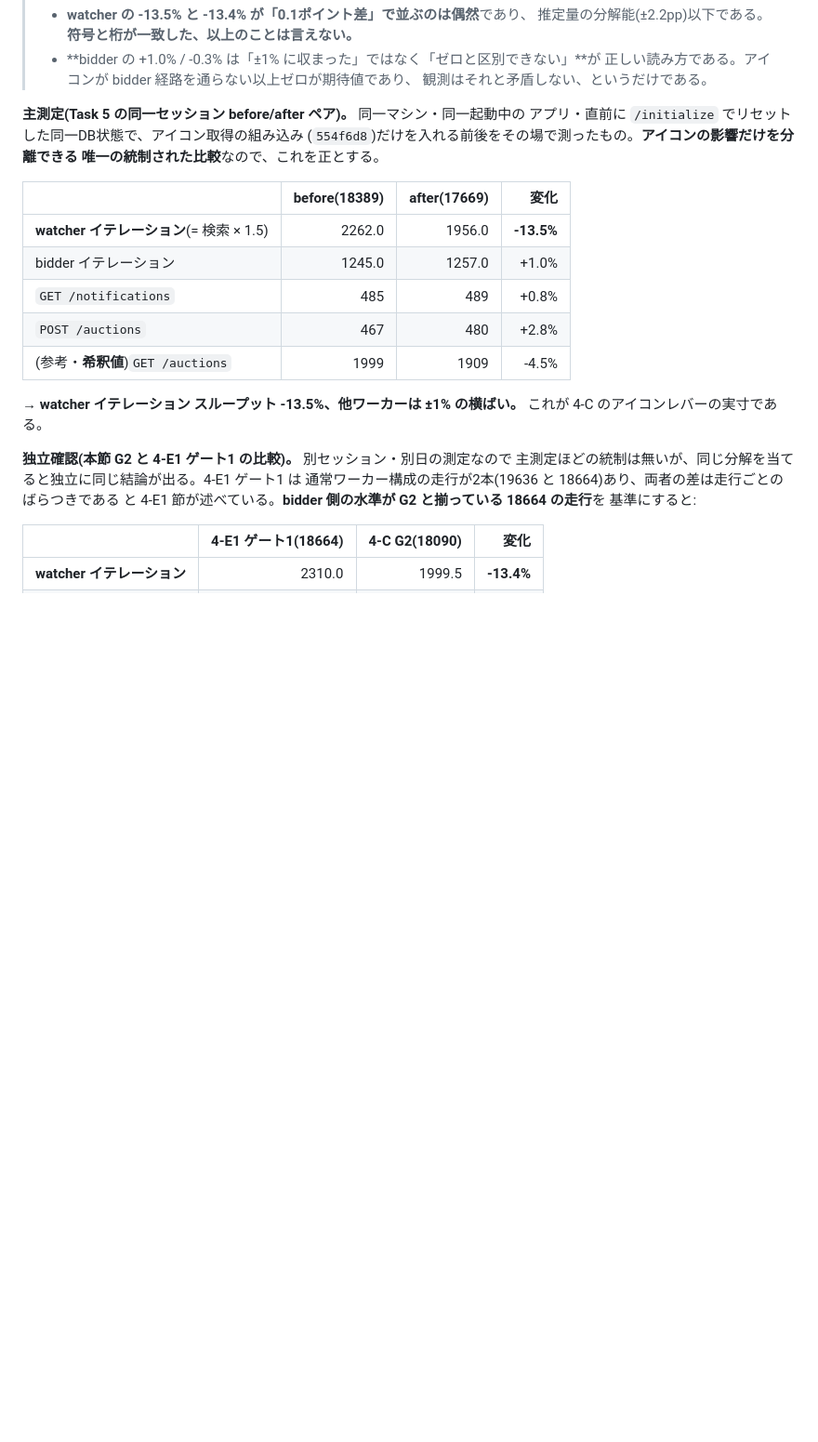
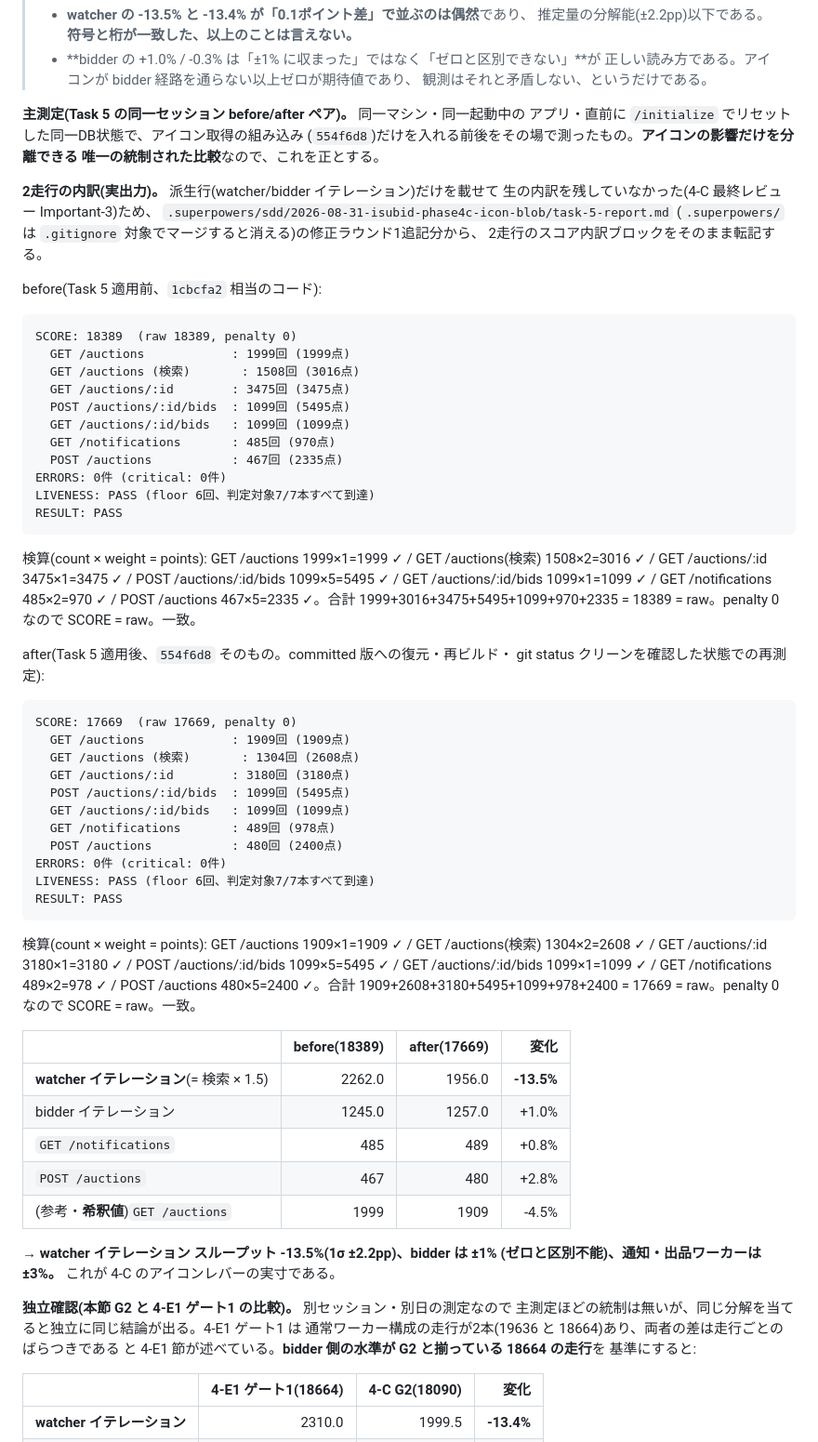
Before and after one commit to kyosu-1/isubid, a Markdown page: docs/phase4-notes.md, the part around one of its changes. Shown at 93% size. Drawn GitHub-style; blank space fills up the shorter version.

Commit message:
docs: 4-C最終レビューの修正ウェーブ(Important 1-3・Minor-7)を反映する
- 設計文書のアイコン検証記述を2ac4cfeの実装(内容不一致=critical/
  ステータス起因=ErrApplication)に追従させる(Important-1)
- G4見出し文の「他ワーカーは±1%」をまとめ表と同じ表現に揃える(Important-2)
- Task5報告書の生スコア内訳2走行分をG4へ実出力のまま転記し検算を併記する
  (Important-3)
- 持ち越し29の「ErrCritical未検証」をアイコン呼び出し箇所だけの指摘に精密化し
  4-A/4-Bで配管自体は実証済みであることを明記する(Minor-7)

コードは変更なし。3モジュールともgo build/vet/test/gofmtクリーン。

Co-Authored-By: Claude Opus 5 <noreply@anthropic.com>
Claude-Session: https://claude.ai/code/session_01NU9EjVhL5AVJsFYZLUUmpc

````diff
--- a/docs/phase4-notes.md
+++ b/docs/phase4-notes.md
@@ -1456,6 +1456,57 @@ bidder  イテレーション数 = GET /auctions の回数 − (GET /auctions (
 (`554f6d8`)だけを入れる前後をその場で測ったもの。**アイコンの影響だけを分離できる
 唯一の統制された比較**なので、これを正とする。
 
+**2走行の内訳(実出力)。** 派生行(watcher/bidder イテレーション)だけを載せて
+生の内訳を残していなかった(4-C 最終レビュー Important-3)ため、
+`.superpowers/sdd/2026-08-31-isubid-phase4c-icon-blob/task-5-report.md`
+(`.superpowers/` は `.gitignore` 対象でマージすると消える)の修正ラウンド1追記分から、
+2走行のスコア内訳ブロックをそのまま転記する。
+
+before(Task 5 適用前、`1cbcfa2` 相当のコード):
+
+```
+SCORE: 18389  (raw 18389, penalty 0)
+  GET /auctions            : 1999回 (1999点)
+  GET /auctions (検索)       : 1508回 (3016点)
+  GET /auctions/:id        : 3475回 (3475点)
+  POST /auctions/:id/bids  : 1099回 (5495点)
+  GET /auctions/:id/bids   : 1099回 (1099点)
+  GET /notifications       : 485回 (970点)
+  POST /auctions           : 467回 (2335点)
+ERRORS: 0件 (critical: 0件)
+LIVENESS: PASS (floor 6回、判定対象7/7本すべて到達)
+RESULT: PASS
+```
+
+検算(count × weight = points): GET /auctions 1999×1=1999 ✓ / GET /auctions(検索)
+1508×2=3016 ✓ / GET /auctions/:id 3475×1=3475 ✓ / POST /auctions/:id/bids
+1099×5=5495 ✓ / GET /auctions/:id/bids 1099×1=1099 ✓ / GET /notifications
+485×2=970 ✓ / POST /auctions 467×5=2335 ✓。合計 1999+3016+3475+5495+1099+970+2335
+= 18389 = raw。penalty 0 なので SCORE = raw。一致。
+
+after(Task 5 適用後、`554f6d8` そのもの。committed 版への復元・再ビルド・
+git status クリーンを確認した状態での再測定):
+
+```
+SCORE: 17669  (raw 17669, penalty 0)
+  GET /auctions            : 1909回 (1909点)
+  GET /auctions (検索)       : 1304回 (2608点)
+  GET /auctions/:id        : 3180回 (3180点)
+  POST /auctions/:id/bids  : 1099回 (5495点)
+  GET /auctions/:id/bids   : 1099回 (1099点)
+  GET /notifications       : 489回 (978点)
+  POST /auctions           : 480回 (2400点)
+ERRORS: 0件 (critical: 0件)
+LIVENESS: PASS (floor 6回、判定対象7/7本すべて到達)
+RESULT: PASS
+```
+
+検算(count × weight = points): GET /auctions 1909×1=1909 ✓ / GET /auctions(検索)
+1304×2=2608 ✓ / GET /auctions/:id 3180×1=3180 ✓ / POST /auctions/:id/bids
+1099×5=5495 ✓ / GET /auctions/:id/bids 1099×1=1099 ✓ / GET /notifications
+489×2=978 ✓ / POST /auctions 480×5=2400 ✓。合計 1909+2608+3180+5495+1099+978+2400
+= 17669 = raw。penalty 0 なので SCORE = raw。一致。
+
 | | before(18389) | after(17669) | 変化 |
 |---|---:|---:|---:|
 | **watcher イテレーション**(= 検索 × 1.5) | 2262.0 | 1956.0 | **-13.5%** |
@@ -1464,7 +1515,8 @@ bidder  イテレーション数 = GET /auctions の回数 − (GET /auctions (
 | `POST /auctions` | 467 | 480 | +2.8% |
 | (参考・**希釈値**)`GET /auctions` | 1999 | 1909 | -4.5% |
 
-→ **watcher イテレーション スループット -13.5%、他ワーカーは ±1% の横ばい。**
+→ **watcher イテレーション スループット -13.5%(1σ ±2.2pp)、bidder は ±1%
+(ゼロと区別不能)、通知・出品ワーカーは ±3%。**
 これが 4-C のアイコンレバーの実寸である。
 
 **独立確認(本節 G2 と 4-E1 ゲート1 の比較)。** 別セッション・別日の測定なので
````
Also changed, not shown: other parts of docs/phase4-notes.md (+11 -4 lines), 1 other file.
